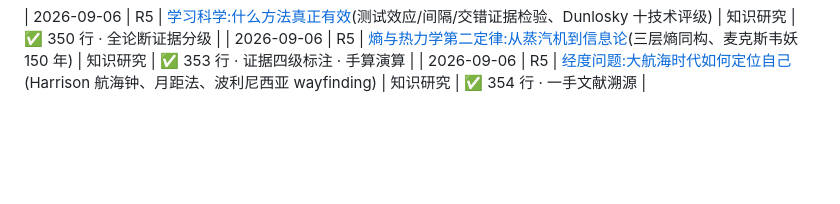
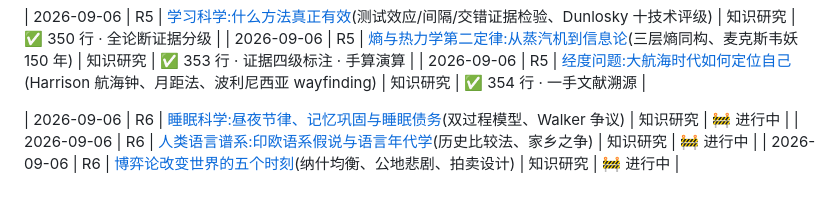
Before and after one commit to LouisHaoL/learning-on-boring, a Markdown page: README.md, the part around the change. Drawn GitHub-style; blank space fills up the shorter version.

Commit message:
R6 kicked off: sleep science / Indo-European languages / game theory moments

```diff
--- a/README.md
+++ b/README.md
@@ -36,4 +36,8 @@
 | 2026-09-06 | R5 | [熵与热力学第二定律:从蒸汽机到信息论](docs/entropy.md)(三层熵同构、麦克斯韦妖 150 年) | 知识研究 | ✅ 353 行 · 证据四级标注 · 手算演算 |
 | 2026-09-06 | R5 | [经度问题:大航海时代如何定位自己](docs/longitude-problem.md)(Harrison 航海钟、月距法、波利尼西亚 wayfinding) | 知识研究 | ✅ 354 行 · 一手文献溯源 |
 
+| 2026-09-06 | R6 | [睡眠科学:昼夜节律、记忆巩固与睡眠债务](docs/sleep-science.md)(双过程模型、Walker 争议) | 知识研究 | 🚧 进行中 |
+| 2026-09-06 | R6 | [人类语言谱系:印欧语系假说与语言年代学](docs/indo-european-languages.md)(历史比较法、家乡之争) | 知识研究 | 🚧 进行中 |
+| 2026-09-06 | R6 | [博弈论改变世界的五个时刻](docs/game-theory-moments.md)(纳什均衡、公地悲剧、拍卖设计) | 知识研究 | 🚧 进行中 |
+
 <!-- 新轮次从上方追加新行,交付完成后把 🚧 改为 ✅ -->
```
